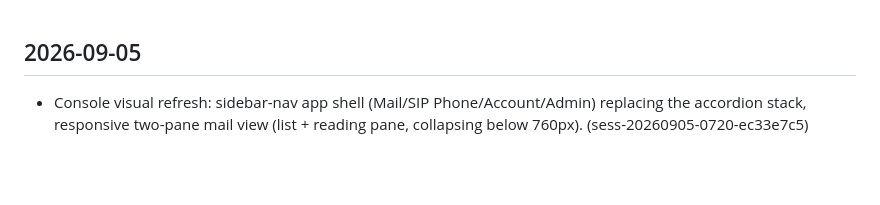
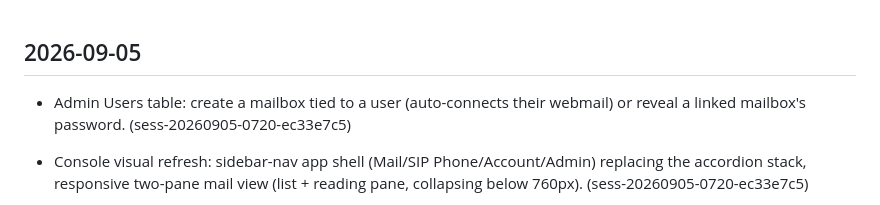
Before and after one commit to emilyspringerton/CarePyre, a Markdown page: CHANGELOG.md, the part around the change. Rendered like a GitHub page; blank space fills up the shorter version.

Commit message:
changelog(CarePyre): Admin Users table: create a mailbox tied to a user (auto-co…
Session: sess-20260905-0720-ec33e7c5

```diff
--- a/CHANGELOG.md
+++ b/CHANGELOG.md
@@ -1,4 +1,5 @@
 ## 2026-09-05
+- Admin Users table: create a mailbox tied to a user (auto-connects their webmail) or reveal a linked mailbox's password. (sess-20260905-0720-ec33e7c5)
 - Console visual refresh: sidebar-nav app shell (Mail/SIP Phone/Account/Admin) replacing the accordion stack, responsive two-pane mail view (list + reading pane, collapsing below 760px). (sess-20260905-0720-ec33e7c5)
 - Diagnosed and partially fixed Gmail delivery failure: RDNS corrected, Linode support ticket filed for outbound port 25 unblock (sess-20260905-0720-ec33e7c5)
 - Minimal webmail added to the console: connect your mailbox, read Inbox, compose/send (sess-20260905-0720-ec33e7c5)
```
